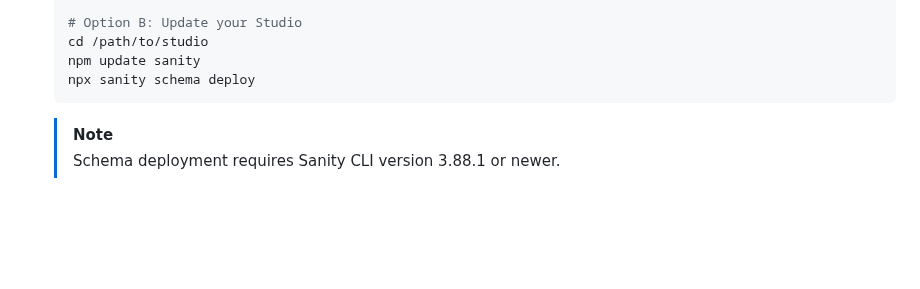
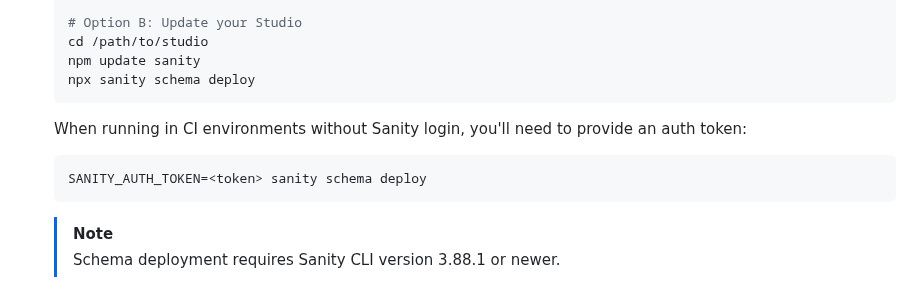
Before and after one commit to sanity-io/sanity-mcp-server, a Markdown page: README.md, the part around one of its changes. Rendered like a GitHub page; blank space fills up the shorter version.

Commit message:
feat: update readme

````diff
--- a/README.md
+++ b/README.md
@@ -48,6 +48,12 @@ Before you can use the MCP server, you need to:
    cd /path/to/studio
    npm update sanity
    npx sanity schema deploy
+   ```
+
+   When running in CI environments without Sanity login, you'll need to provide an auth token:
+
+   ```bash
+   SANITY_AUTH_TOKEN=<token> sanity schema deploy
    ```
 
    > [!NOTE]
````
Also changed, not shown: other parts of README.md (+1 -2 lines).
